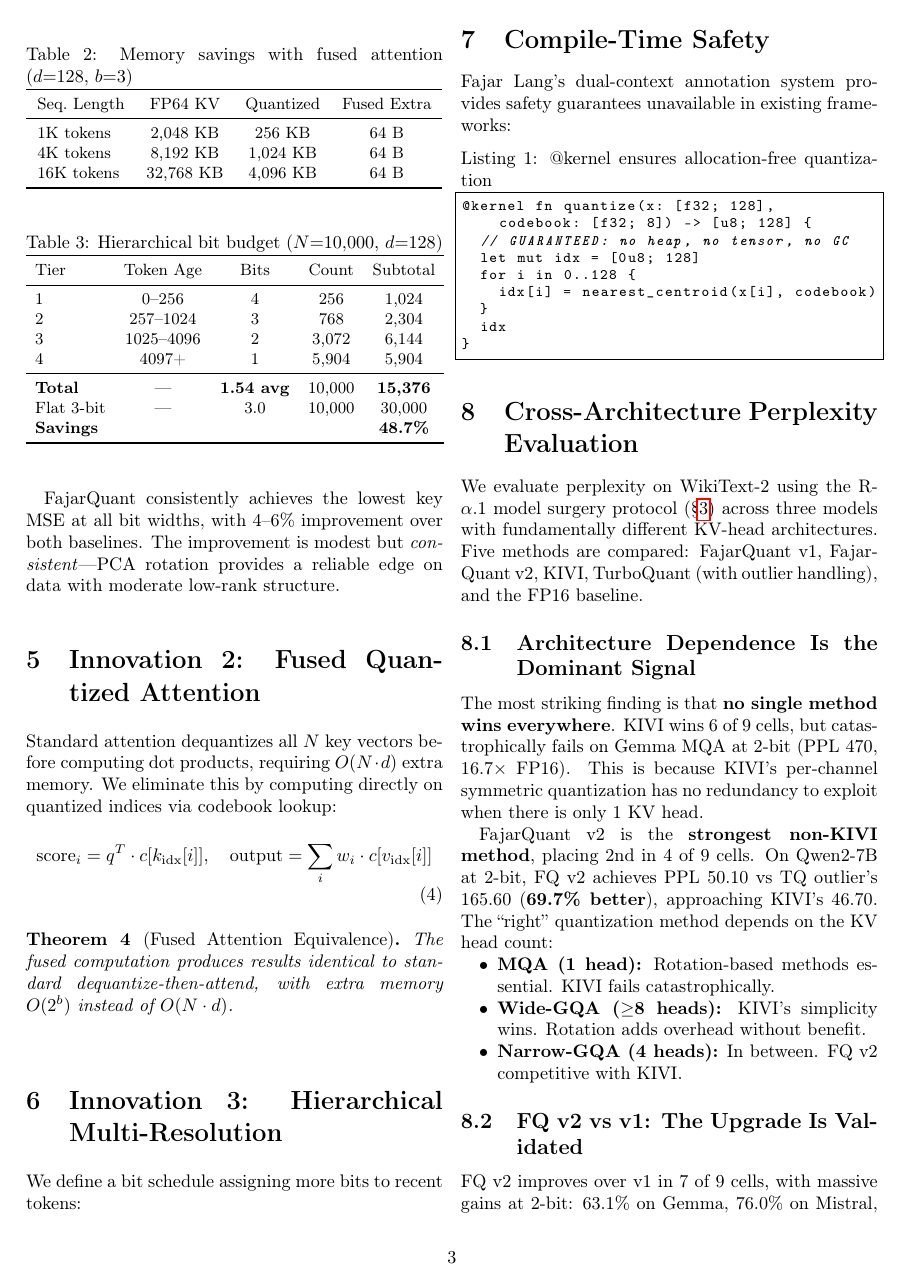
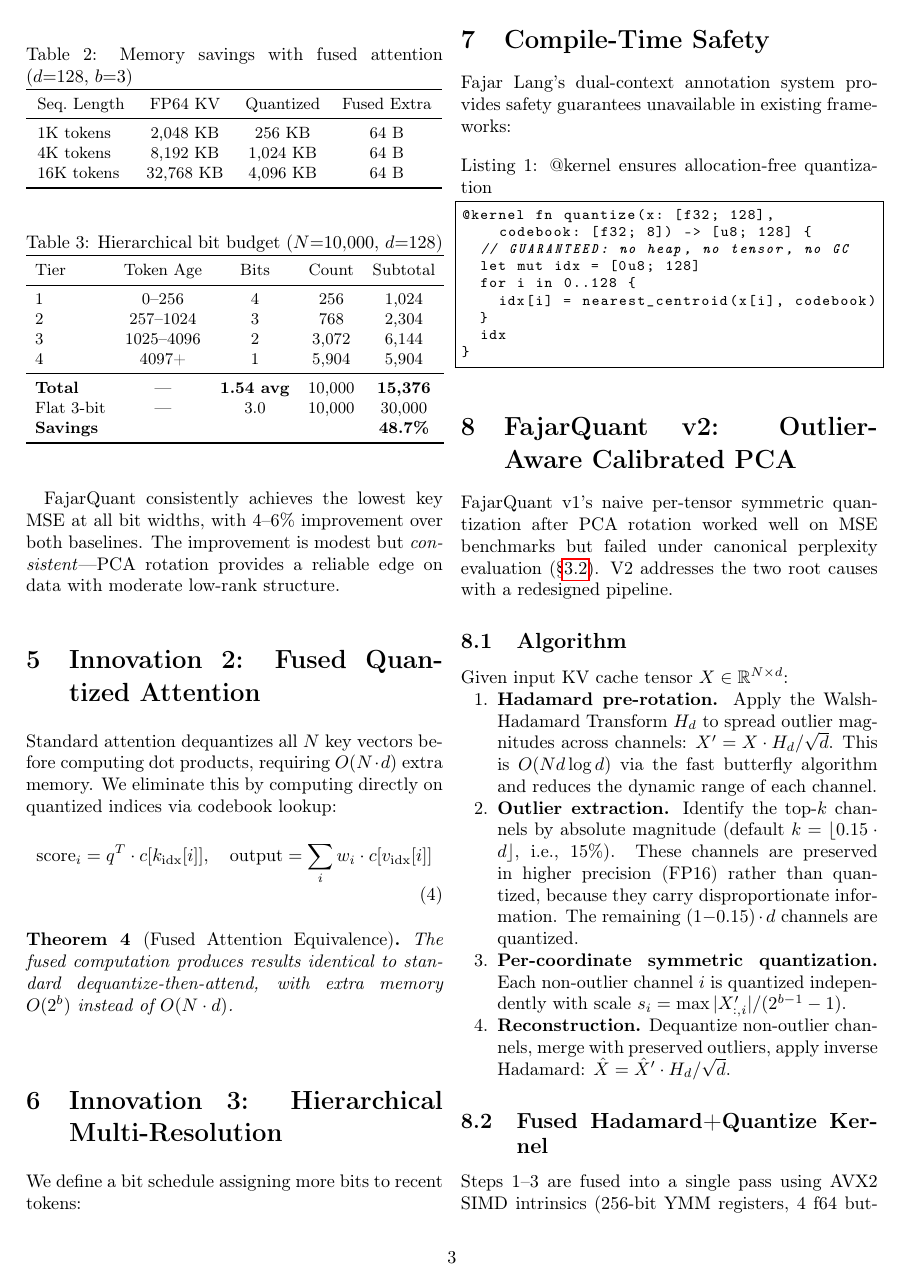
Before and after one commit to fajarkraton/fajarquant, a LaTeX paper (paper/fajarquant.tex): page 3 of 10. Compiled offline with pdfLaTeX.

Commit message:
docs(v26-c1.6-b6.4): §FajarQuant v2 algorithm + v1→v2 ablation table
B6.4.1: New §"FajarQuant v2: Outlier-Aware Calibrated PCA" describing
the 4-step pipeline: Hadamard pre-rotation → 15% outlier extraction →
per-coordinate symmetric quantization → inverse Hadamard reconstruction.

Includes: fused Hadamard+quantize kernel description (1.6x AVX2 speedup),
v1→v2 ablation table (tab:v1v2_ablation) showing Hadamard alone hurts
(-28.8%) but Hadamard + outlier extraction achieves +63.1% improvement.
Key insight: outlier extraction is the critical component.

[actual 0.3h, est 0.5h, -40%]

Co-Authored-By: Claude Opus 4.6 (1M context) <noreply@anthropic.com>

```diff
--- a/paper/fajarquant.tex
+++ b/paper/fajarquant.tex
@@ -264,3 +264,41 @@ Fajar Lang's dual-context annotation system provides safety guarantees unavailab
   idx
 }
 \end{lstlisting}
+
+% ═══════════════════════════════════════════════════════════
+\section{FajarQuant v2: Outlier-Aware Calibrated PCA}
+\label{sec:fqv2}
+
+FajarQuant v1's naive per-tensor symmetric quantization after PCA
+rotation worked well on MSE benchmarks but failed under canonical
+perplexity evaluation (\S\ref{sec:v1v2}). V2 addresses the two root
+causes with a redesigned pipeline.
+
+\subsection{Algorithm}
+
+Given input KV cache tensor $X \in \mathbb{R}^{N \times d}$:
+
+\begin{enumerate}[nosep]
+\item \textbf{Hadamard pre-rotation.} Apply the Walsh-Hadamard
+      Transform $H_d$ to spread outlier magnitudes across channels:
+      $X' = X \cdot H_d / \sqrt{d}$. This is $O(Nd\log d)$ via the
+      fast butterfly algorithm and reduces the dynamic range of each
+      channel.
+\item \textbf{Outlier extraction.} Identify the top-$k$ channels by
+      absolute magnitude (default $k = \lfloor 0.15 \cdot d \rfloor$,
+      i.e., 15\%). These channels are preserved in higher precision
+      (FP16) rather than quantized, because they carry disproportionate
+      information. The remaining $(1{-}0.15) \cdot d$ channels are
+      quantized.
+\item \textbf{Per-coordinate symmetric quantization.} Each non-outlier
+      channel $i$ is quantized independently with scale
+      $s_i = \max|X'_{:,i}| / (2^{b-1} - 1)$.
+\item \textbf{Reconstruction.} Dequantize non-outlier channels, merge
+      with preserved outliers, apply inverse Hadamard:
+      $\hat{X} = \hat{X}' \cdot H_d / \sqrt{d}$.
+\end{enumerate}
+
+\subsection{Fused Hadamard+Quantize Kernel}
+
+Steps 1--3 are fused into a single pass using AVX2 SIMD intrinsics
+(256-bit YMM registers, 4 f64 butterflies per cycle). The fused
```
Also changed, not shown: paper/fajarquant.tex (35 more changed lines).
